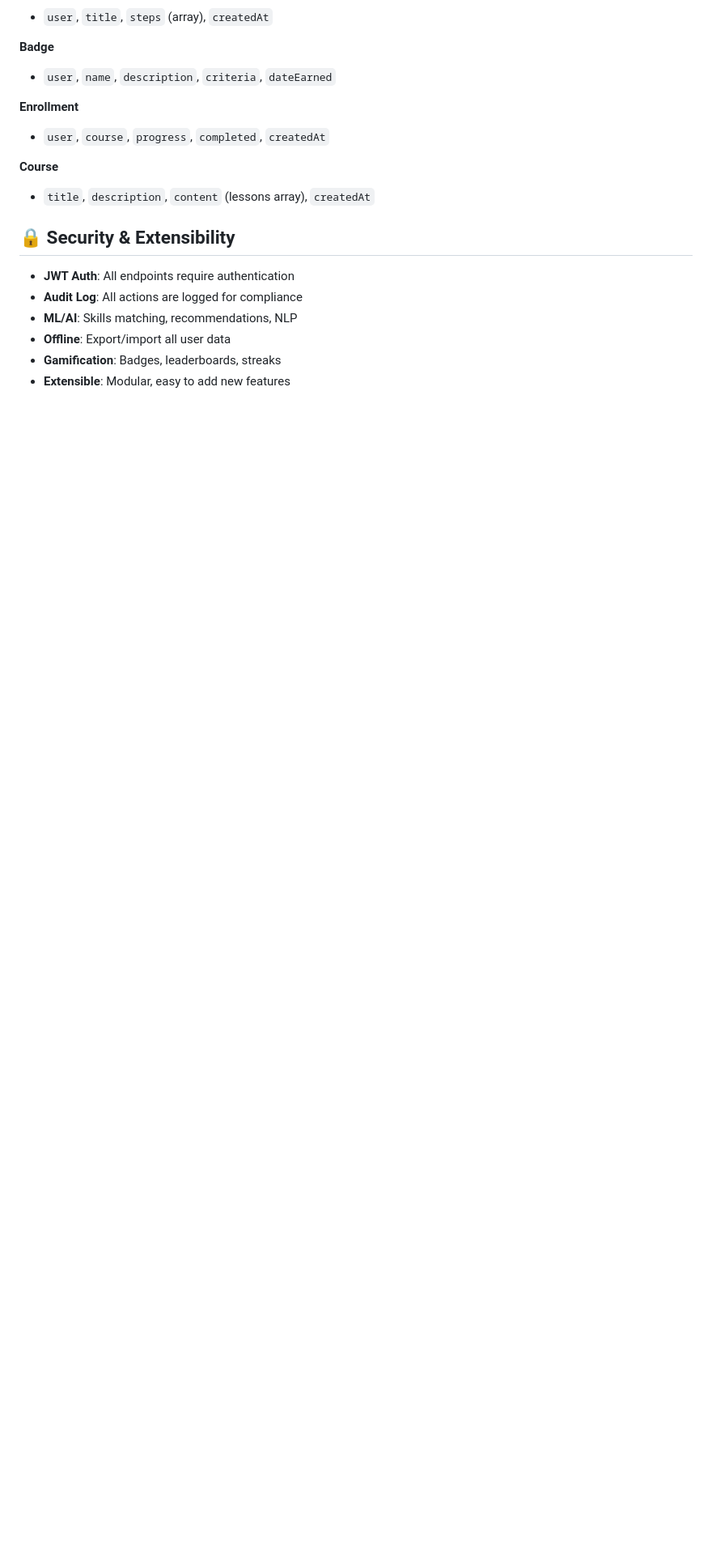
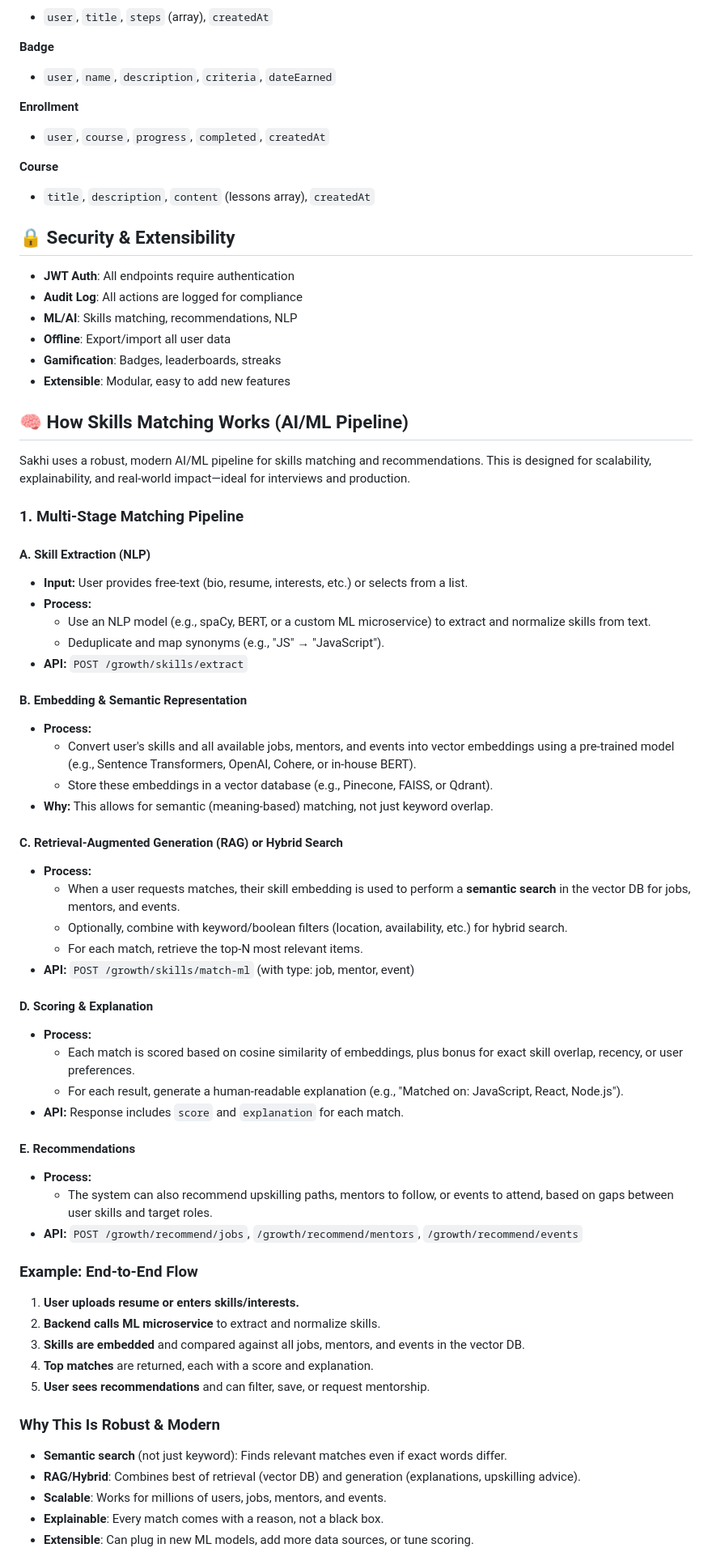
Before and after one commit to AnushkaShendge/ODOO, a Markdown page: README.md, the part around the change printed below. Shown: that part at 81% size. GitHub-like rendering; blank space fills up the shorter version.

Commit message:
docs: add detailed AI/ML skills matching pipeline (RAG, semantic search) to Sakhi section in README

```diff
--- a/README.md
+++ b/README.md
@@ -380,3 +380,55 @@ The Sakhi module is a robust, AI-powered growth and learning platform. It featur
 - **Offline**: Export/import all user data
 - **Gamification**: Badges, leaderboards, streaks
 - **Extensible**: Modular, easy to add new features
+
+## 🧠 How Skills Matching Works (AI/ML Pipeline)
+
+Sakhi uses a robust, modern AI/ML pipeline for skills matching and recommendations. This is designed for scalability, explainability, and real-world impact—ideal for interviews and production.
+
+### 1. Multi-Stage Matching Pipeline
+
+#### A. Skill Extraction (NLP)
+- **Input:** User provides free-text (bio, resume, interests, etc.) or selects from a list.
+- **Process:**
+  - Use an NLP model (e.g., spaCy, BERT, or a custom ML microservice) to extract and normalize skills from text.
+  - Deduplicate and map synonyms (e.g., "JS" → "JavaScript").
+- **API:** `POST /growth/skills/extract`
+
+#### B. Embedding & Semantic Representation
+- **Process:**
+  - Convert user's skills and all available jobs, mentors, and events into vector embeddings using a pre-trained model (e.g., Sentence Transformers, OpenAI, Cohere, or in-house BERT).
+  - Store these embeddings in a vector database (e.g., Pinecone, FAISS, or Qdrant).
+- **Why:** This allows for semantic (meaning-based) matching, not just keyword overlap.
+
+#### C. Retrieval-Augmented Generation (RAG) or Hybrid Search
+- **Process:**
+  - When a user requests matches, their skill embedding is used to perform a **semantic search** in the vector DB for jobs, mentors, and events.
+  - Optionally, combine with keyword/boolean filters (location, availability, etc.) for hybrid search.
+  - For each match, retrieve the top-N most relevant items.
+- **API:** `POST /growth/skills/match-ml` (with type: job, mentor, event)
+
+#### D. Scoring & Explanation
+- **Process:**
+  - Each match is scored based on cosine similarity of embeddings, plus bonus for exact skill overlap, recency, or user preferences.
+  - For each result, generate a human-readable explanation (e.g., "Matched on: JavaScript, React, Node.js").
+- **API:** Response includes `score` and `explanation` for each match.
+
+#### E. Recommendations
+- **Process:**
+  - The system can also recommend upskilling paths, mentors to follow, or events to attend, based on gaps between user skills and target roles.
+- **API:** `POST /growth/recommend/jobs`, `/growth/recommend/mentors`, `/growth/recommend/events`
+
+### Example: End-to-End Flow
+1. **User uploads resume or enters skills/interests.**
+2. **Backend calls ML microservice** to extract and normalize skills.
+3. **Skills are embedded** and compared against all jobs, mentors, and events in the vector DB.
+4. **Top matches** are returned, each with a score and explanation.
+5. **User sees recommendations** and can filter, save, or request mentorship.
+
+### Why This Is Robust & Modern
+- **Semantic search** (not just keyword): Finds relevant matches even if exact words differ.
+- **RAG/Hybrid**: Combines best of retrieval (vector DB) and generation (explanations, upskilling advice).
+- **Scalable**: Works for millions of users, jobs, mentors, and events.
+- **Explainable**: Every match comes with a reason, not a black box.
+- **Extensible**: Can plug in new ML models, add more data sources, or tune scoring.
+
```
Also changed, not shown: other parts of README.md (+33 -0 lines).
